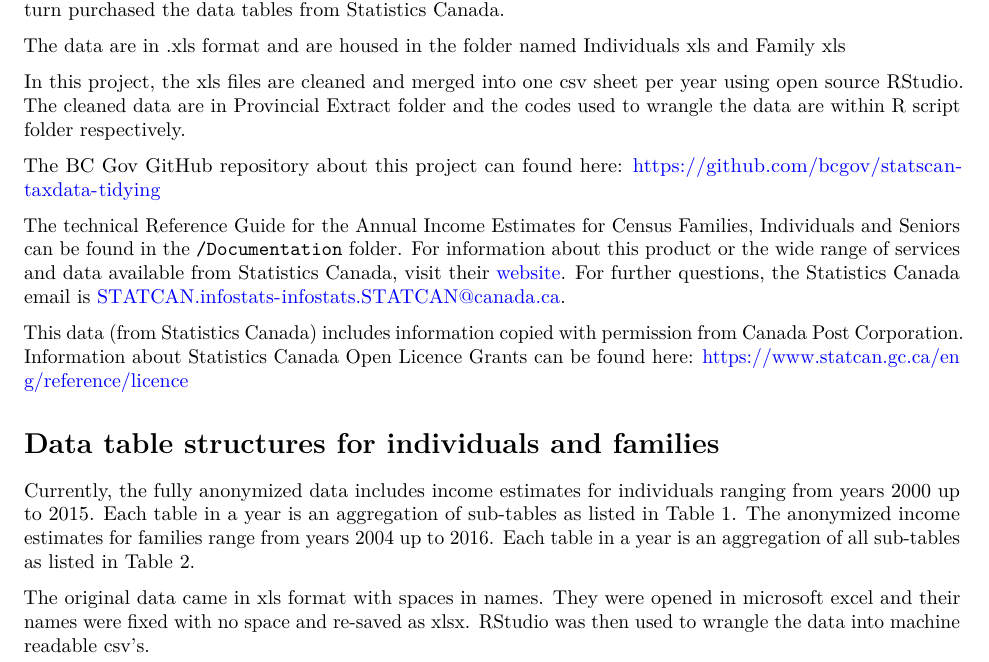
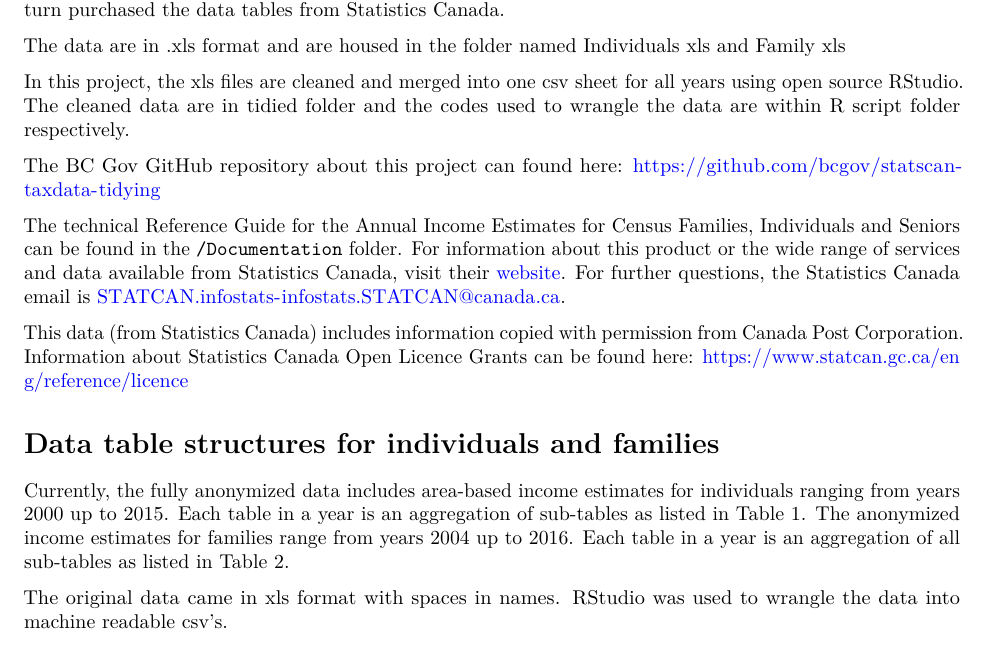
Before and after one commit to bcgov/statscan-taxdata-tidying, an R Markdown document (docs/statscan-tables.Rmd): part of page 1 of 2, cut so that both start at the same text. Rendered offline with R 4.5, knitr and Pandoc, then LaTeX, with nearby package versions.

Commit message:
Update statscan-tables.Rmd

````diff
--- a/docs/statscan-tables.Rmd
+++ b/docs/statscan-tables.Rmd
@@ -13,7 +13,7 @@ Integrated Data Division (CITZ) has acquired historical annual t1 tax data from
 
 The data are in .xls format and are housed in the folder named Individuals xls and Family xls
 
-In this project, the xls files are cleaned and merged into one csv sheet per year using open source RStudio. The cleaned data are in Provincial Extract folder and the codes used to wrangle the data are within R script folder respectively.
+In this project, the xls files are cleaned and merged into one csv sheet for all years using open source RStudio. The cleaned data are in tidied folder and the codes used to wrangle the data are within R script folder respectively.
 
 The BC Gov GitHub repository about this project can found here: https://github.com/bcgov/statscan-taxdata-tidying
 
@@ -25,9 +25,9 @@ This data (from Statistics Canada) includes information copied with permission f
 
 # Data table structures for individuals and families
 
-Currently, the fully anonymized data includes income estimates for individuals ranging from years 2000 up to 2015. Each table in a year is an aggregation of sub-tables as listed in Table 1. The anonymized income estimates for families range from years 2004 up to 2016. Each table in a year is an aggregation of all sub-tables as listed in Table 2.
+Currently, the fully anonymized data includes area-based income estimates for individuals ranging from years 2000 up to 2015. Each table in a year is an aggregation of sub-tables as listed in Table 1. The anonymized income estimates for families range from years 2004 up to 2016. Each table in a year is an aggregation of all sub-tables as listed in Table 2.
 
-The original data came in xls format with spaces in names. They were opened in microsoft excel and their names were fixed with no space and re-saved as xlsx. RStudio was then used to wrangle the data into machine readable csv's.
+The original data came in xls format with spaces in names. RStudio was used to wrangle the data into machine readable csv's.
 
 
 ```{r echo= FALSE}
````
